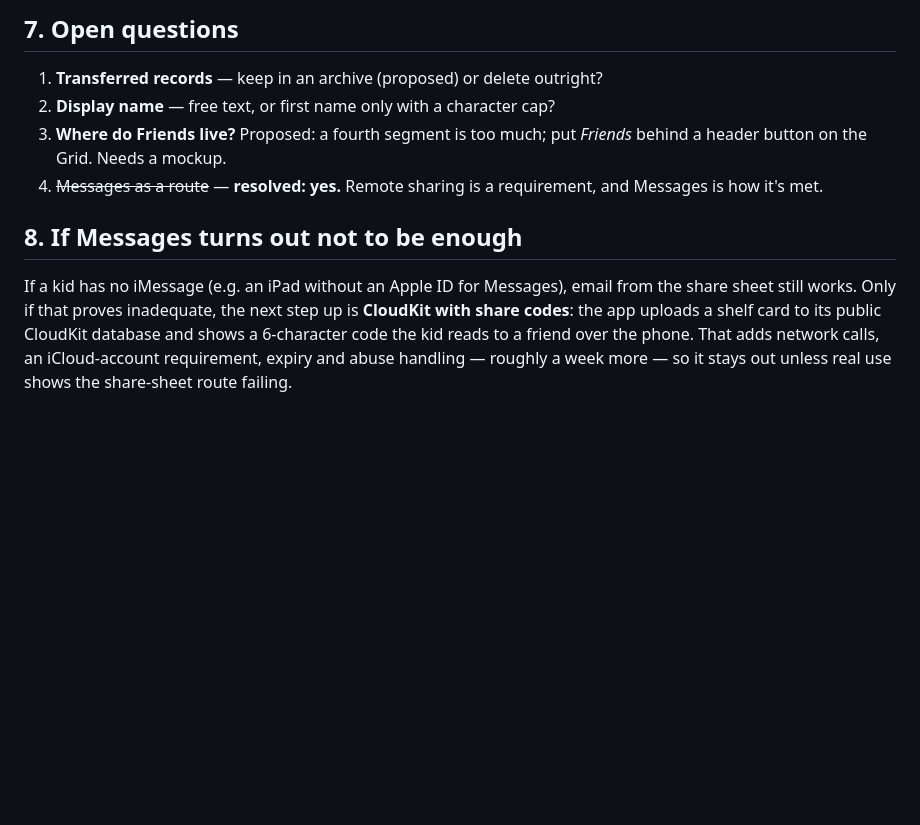
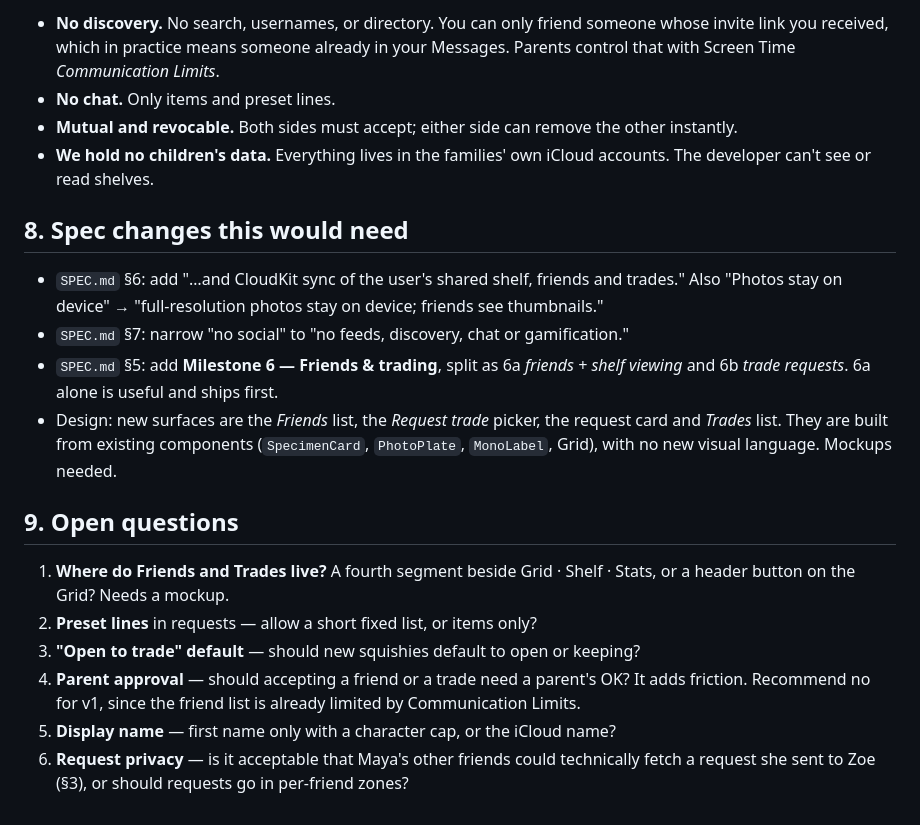
Before and after one commit to manison88/Squeeshy, a Markdown page: Design/FRIENDS-AND-TRADING.md, the part around one of its changes. Rendered like a GitHub page; blank space fills up the shorter version.

```diff
--- a/Design/FRIENDS-AND-TRADING.md
+++ b/Design/FRIENDS-AND-TRADING.md
@@ -156,18 +145,32 @@ or share.
 
-## 7. Open questions
+- **No discovery.** No search, usernames, or directory. You can only friend someone whose invite
+  link you received, which in practice means someone already in your Messages. Parents control
+  that with Screen Time *Communication Limits*.
+- **No chat.** Only items and preset lines.
+- **Mutual and revocable.** Both sides must accept; either side can remove the other instantly.
+- **We hold no children's data.** Everything lives in the families' own iCloud accounts. The
+  developer can't see or read shelves.
 
-1. **Transferred records** — keep in an archive (proposed) or delete outright?
-2. **Display name** — free text, or first name only with a character cap?
-3. **Where do Friends live?** Proposed: a fourth segment is too much; put *Friends* behind a
-   header button on the Grid. Needs a mockup.
-4. ~~Messages as a route~~ — **resolved: yes.** Remote sharing is a requirement, and Messages
-   is how it's met.
+## 8. Spec changes this would need
 
-## 8. If Messages turns out not to be enough
+- `SPEC.md` §6: add "…and CloudKit sync of the user's shared shelf, friends and trades."
+  Also "Photos stay on device" → "full-resolution photos stay on device; friends see thumbnails."
+- `SPEC.md` §7: narrow "no social" to "no feeds, discovery, chat or gamification."
+- `SPEC.md` §5: add **Milestone 6 — Friends & trading**, split as 6a *friends + shelf viewing*
+  and 6b *trade requests*. 6a alone is useful and ships first.
+- Design: new surfaces are the *Friends* list, the *Request trade* picker, the request card and
+  *Trades* list. They are built from existing components (`SpecimenCard`, `PhotoPlate`,
+  `MonoLabel`, Grid), with no new visual language. Mockups needed.
 
-If a kid has no iMessage (e.g. an iPad without an Apple ID for Messages), email from the share
-sheet still works. Only if that proves inadequate, the next step up is **CloudKit with share
-codes**: the app uploads a shelf card to its public CloudKit database and shows a 6-character
-code the kid reads to a friend over the phone. That adds network calls, an iCloud-account
-requirement, expiry and abuse handling — roughly a week more — so it stays out unless real use
-shows the share-sheet route failing.
+## 9. Open questions
+
+1. **Where do Friends and Trades live?** A fourth segment beside Grid · Shelf · Stats, or a
+   header button on the Grid? Needs a mockup.
+2. **Preset lines** in requests — allow a short fixed list, or items only?
+3. **"Open to trade" default** — should new squishies default to open or keeping?
+4. **Parent approval** — should accepting a friend or a trade need a parent's OK? It adds
+   friction. Recommend no for v1, since the friend list is already limited by Communication
+   Limits.
+5. **Display name** — first name only with a character cap, or the iCloud name?
+6. **Request privacy** — is it acceptable that Maya's other friends could technically fetch a
+   request she sent to Zoe (§3), or should requests go in per-friend zones?
```
Also changed, not shown: other parts of Design/FRIENDS-AND-TRADING.md (+103 -114 lines).
